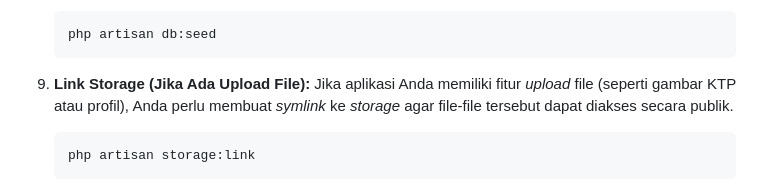
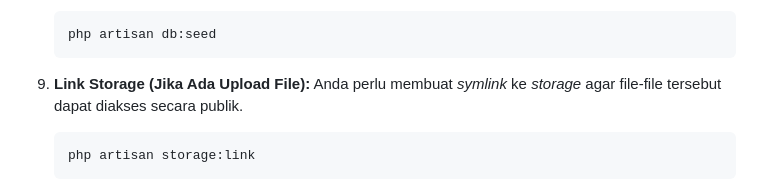
Before and after one commit to rsiyun/beon_internship, a Markdown page: README.md, the part around the change. Rendered like a GitHub page.

````diff
--- a/README.md
+++ b/README.md
@@ -62,7 +62,7 @@ Ini adalah panduan untuk menginstal dan menjalankan proyek ini di lingkungan lok
     ```
 
 9.  **Link Storage (Jika Ada Upload File):**
-    Jika aplikasi Anda memiliki fitur *upload* file (seperti gambar KTP atau profil), Anda perlu membuat *symlink* ke *storage* agar file-file tersebut dapat diakses secara publik.
+    Anda perlu membuat *symlink* ke *storage* agar file-file tersebut dapat diakses secara publik.
     ```bash
     php artisan storage:link
     ```
````
